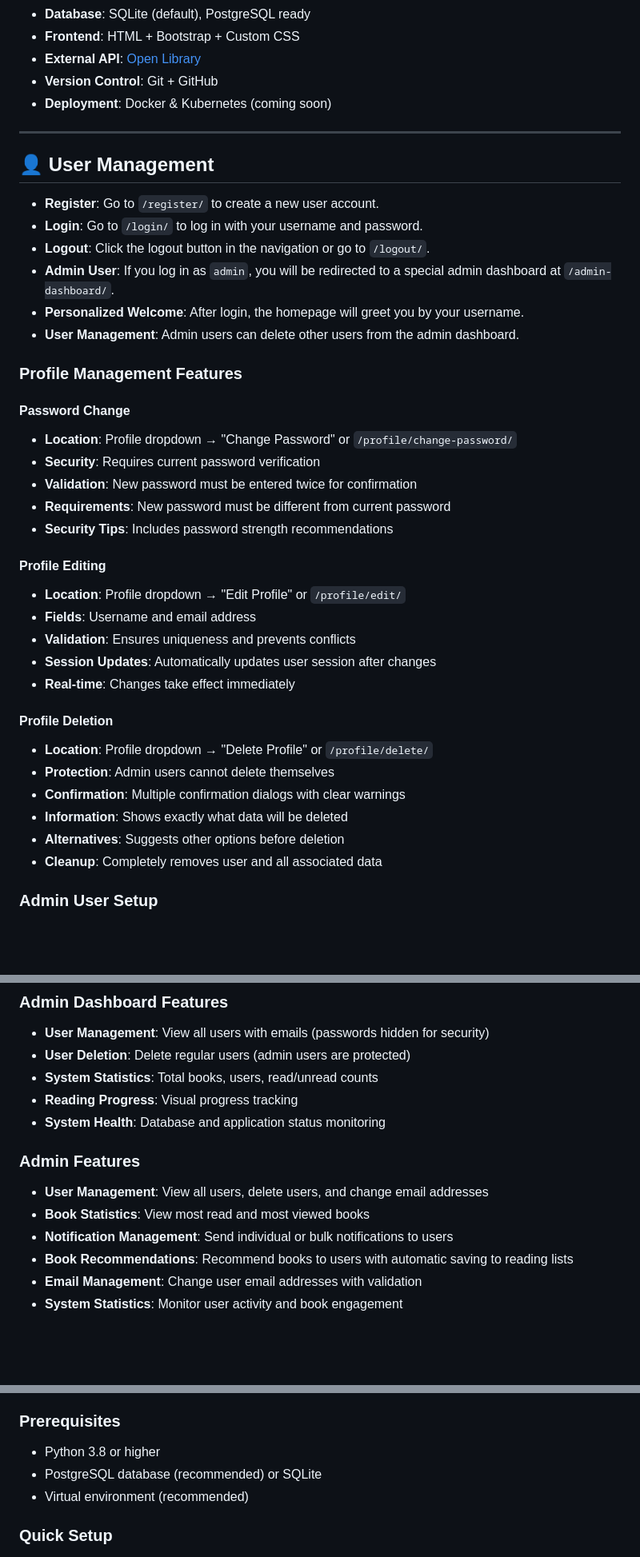
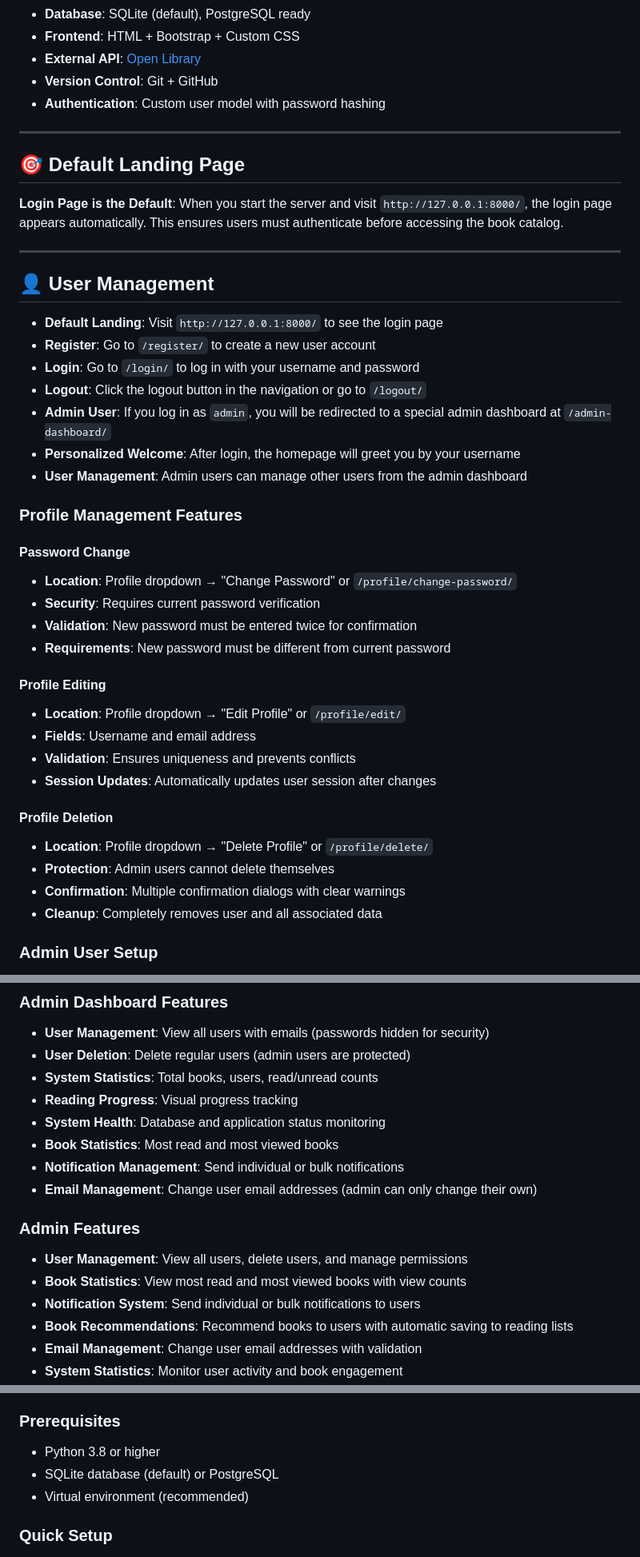
Before and after one commit to Jamesscott34/DevopsCA, a Markdown page: README.md, 3 parts joined by grey strips. Shown at 80% size. Drawn GitHub-style; blank space fills up the shorter version.

```diff
--- a/README.md
+++ b/README.md
@@ -66,18 +73,25 @@ This is a Django-based book catalogue system developed as part of a DevOps assig
 - **Frontend**: HTML + Bootstrap + Custom CSS
 - **External API**: [Open Library](https://openlibrary.org/developers/api)
 - **Version Control**: Git + GitHub
-- **Deployment**: Docker & Kubernetes (coming soon)
+- **Authentication**: Custom user model with password hashing
+
+---
+
+## 🎯 Default Landing Page
+
+**Login Page is the Default**: When you start the server and visit `http://127.0.0.1:8000/`, the login page appears automatically. This ensures users must authenticate before accessing the book catalog.
 
 ---
 
 ## 👤 User Management
 
-- **Register**: Go to `/register/` to create a new user account.
-- **Login**: Go to `/login/` to log in with your username and password.
-- **Logout**: Click the logout button in the navigation or go to `/logout/`.
-- **Admin User**: If you log in as `admin`, you will be redirected to a special admin dashboard at `/admin-dashboard/`.
-- **Personalized Welcome**: After login, the homepage will greet you by your username.
-- **User Management**: Admin users can delete other users from the admin dashboard.
+- **Default Landing**: Visit `http://127.0.0.1:8000/` to see the login page
+- **Register**: Go to `/register/` to create a new user account
+- **Login**: Go to `/login/` to log in with your username and password
+- **Logout**: Click the logout button in the navigation or go to `/logout/`
+- **Admin User**: If you log in as `admin`, you will be redirected to a special admin dashboard at `/admin-dashboard/`
+- **Personalized Welcome**: After login, the homepage will greet you by your username
+- **User Management**: Admin users can manage other users from the admin dashboard
 
 ### Profile Management Features
 
@@ -86,21 +100,17 @@ This is a Django-based book catalogue system developed as part of a DevOps assig
 - **Security**: Requires current password verification
 - **Validation**: New password must be entered twice for confirmation
 - **Requirements**: New password must be different from current password
-- **Security Tips**: Includes password strength recommendations
 
 #### **Profile Editing**
 - **Location**: Profile dropdown → "Edit Profile" or `/profile/edit/`
 - **Fields**: Username and email address
 - **Validation**: Ensures uniqueness and prevents conflicts
 - **Session Updates**: Automatically updates user session after changes
-- **Real-time**: Changes take effect immediately
 
 #### **Profile Deletion**
 - **Location**: Profile dropdown → "Delete Profile" or `/profile/delete/`
 - **Protection**: Admin users cannot delete themselves
 - **Confirmation**: Multiple confirmation dialogs with clear warnings
-- **Information**: Shows exactly what data will be deleted
-- **Alternatives**: Suggests other options before deletion
 - **Cleanup**: Completely removes user and all associated data
 
 ### Admin User Setup
@@ -112,11 +122,14 @@ The application includes an automated admin user setup script that creates the a
 - **System Statistics**: Total books, users, read/unread counts
 - **Reading Progress**: Visual progress tracking
 - **System Health**: Database and application status monitoring
+- **Book Statistics**: Most read and most viewed books
+- **Notification Management**: Send individual or bulk notifications
+- **Email Management**: Change user email addresses (admin can only change their own)
 
 ### Admin Features
-- **User Management**: View all users, delete users, and change email addresses
-- **Book Statistics**: View most read and most viewed books
-- **Notification Management**: Send individual or bulk notifications to users
+- **User Management**: View all users, delete users, and manage permissions
+- **Book Statistics**: View most read and most viewed books with view counts
+- **Notification System**: Send individual or bulk notifications to users
 - **Book Recommendations**: Recommend books to users with automatic saving to reading lists
 - **Email Management**: Change user email addresses with validation
 - **System Statistics**: Monitor user activity and book engagement
@@ -318,7 +341,7 @@ The application includes a comprehensive notification system that allows admins
 
 ### Prerequisites
 - Python 3.8 or higher
-- PostgreSQL database (recommended) or SQLite
+- SQLite database (default) or PostgreSQL
 - Virtual environment (recommended)
 
 ### Quick Setup
```
Also changed, not shown: other parts of README.md (+41 -20 lines).
